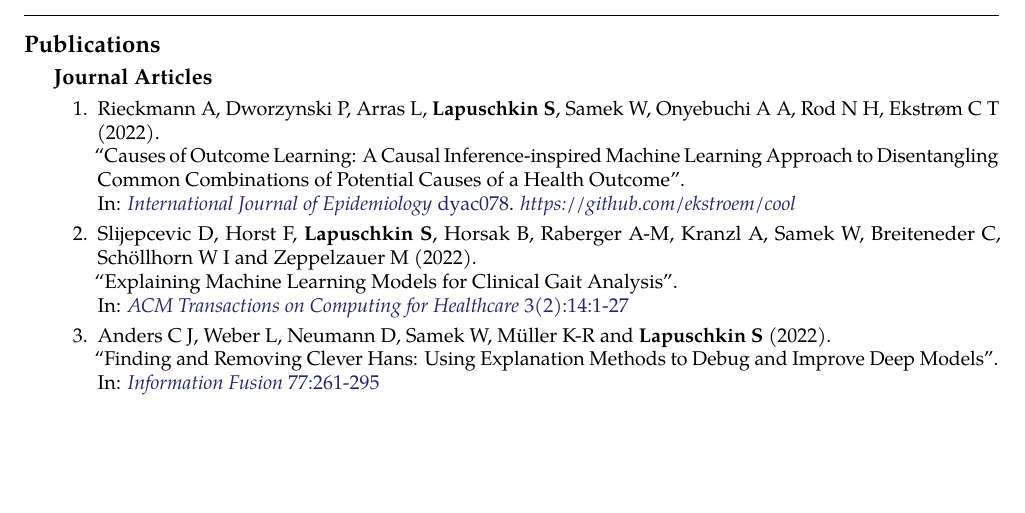
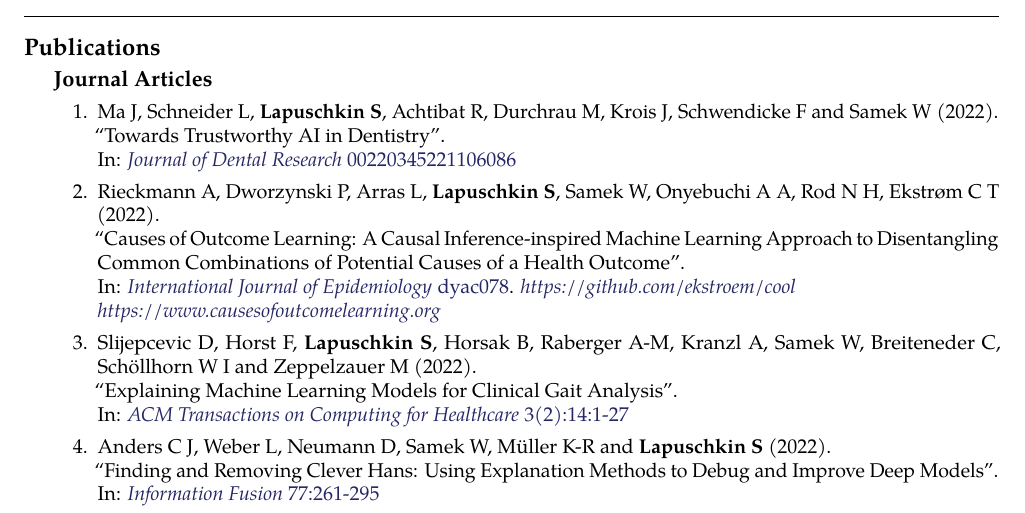
Before and after one commit to sebastian-lapuschkin-sideprojects/latex-cv, a LaTeX CV (cv.tex): part of page 4 of 6 before the commit and part of page 4 of 7 after it, cut so that both start at the same text, the shorter picture padded with empty space. Compiled offline with pdfLaTeX.

Commit message:
adding causesofoutcomelearning.org link and JDR paper

```diff
--- a/cv.tex
+++ b/cv.tex
@@ -691,13 +691,23 @@ Further research interests include efficient machine learning and data analysis,
 {
 \begin{enumerate}
 
+    \item \journalref{Ma J, Schneider L, \textbf{Lapuschkin S}, Achtibat R, Durchrau M, Krois J, Schwendicke F and Samek W}
+                        {2022}
+                        {Towards Trustworthy AI in Dentistry}
+                        {Journal of Dental Research}
+                        {00220345221106086}
+                        {https://doi.org/10.1177/00220345221106086}
+
+
     \item \journalrefwnote{Rieckmann A, Dworzynski P, Arras L, \textbf{Lapuschkin S}, Samek W, Onyebuchi A A, Rod N H, Ekstr{\o}m C T}
                         {2022}
                         {Causes of Outcome Learning: A Causal Inference-inspired Machine Learning Approach to Disentangling Common Combinations of Potential Causes of a Health Outcome}
                         {International Journal of Epidemiology}
                         {dyac078}
                         {https://doi.org/10.1093/ije/dyac078}
-                        {\href{https://github.com/ekstroem/cool}{https://github.com/ekstroem/cool}}
+                        {\href{https://github.com/ekstroem/cool}{https://github.com/ekstroem/cool}\\
+                         \href{https://www.causesofoutcomelearning.org}{https://www.causesofoutcomelearning.org}
+                        }
 
     \item \journalref{Slijepcevic D, Horst F, \textbf{Lapuschkin S}, Horsak B, Raberger A-M, Kranzl A, Samek W, Breiteneder C, Sch\"ollhorn W I and Zeppelzauer M}
                         {2022}
```
Also changed, not shown: cv.pdf, 1 other file.
